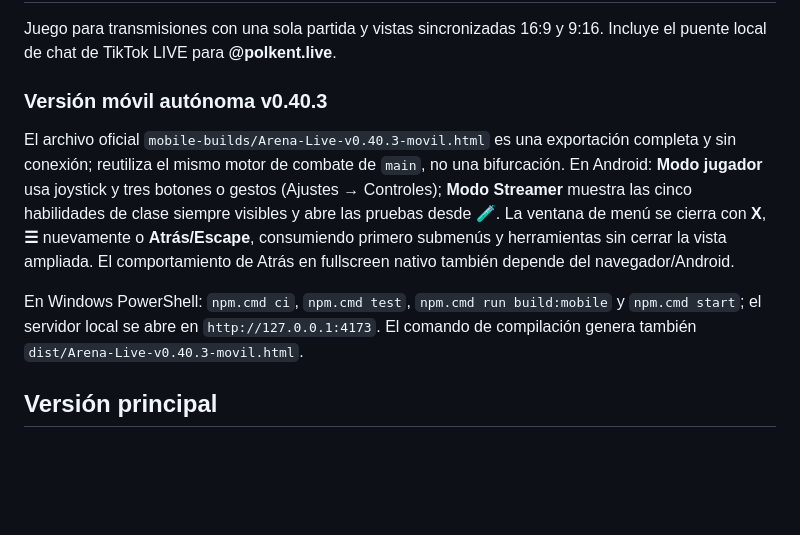
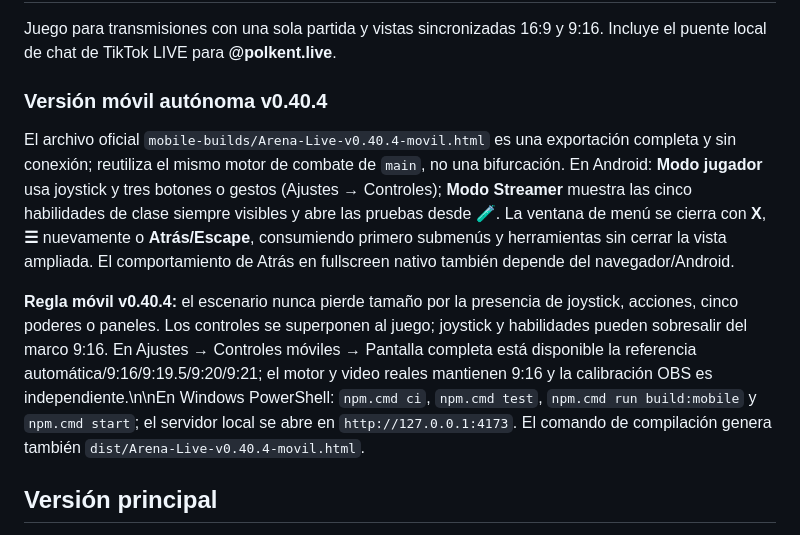
Before and after one commit to PoldKent/arena-live, a Markdown page: README.md, the part around the change. GitHub-like rendering; blank space fills up the shorter version.

Commit message:
docs(release): record v0.40.4 never-shrink mobile interface and fullscreen formats

```diff
--- a/README.md
+++ b/README.md
@@ -3,11 +3,11 @@
 Juego para transmisiones con una sola partida y vistas sincronizadas 16:9 y 9:16. Incluye el puente local de chat de TikTok LIVE para **@polkent.live**.
 
 
-### Versión móvil autónoma v0.40.3
+### Versión móvil autónoma v0.40.4
 
-El archivo oficial `mobile-builds/Arena-Live-v0.40.3-movil.html` es una exportación completa y sin conexión; reutiliza el mismo motor de combate de `main`, no una bifurcación. En Android: **Modo jugador** usa joystick y tres botones o gestos (Ajustes → Controles); **Modo Streamer** muestra las cinco habilidades de clase siempre visibles y abre las pruebas desde 🧪. La ventana de menú se cierra con **X**, **☰** nuevamente o **Atrás/Escape**, consumiendo primero submenús y herramientas sin cerrar la vista ampliada. El comportamiento de Atrás en fullscreen nativo también depende del navegador/Android.
+El archivo oficial `mobile-builds/Arena-Live-v0.40.4-movil.html` es una exportación completa y sin conexión; reutiliza el mismo motor de combate de `main`, no una bifurcación. En Android: **Modo jugador** usa joystick y tres botones o gestos (Ajustes → Controles); **Modo Streamer** muestra las cinco habilidades de clase siempre visibles y abre las pruebas desde 🧪. La ventana de menú se cierra con **X**, **☰** nuevamente o **Atrás/Escape**, consumiendo primero submenús y herramientas sin cerrar la vista ampliada. El comportamiento de Atrás en fullscreen nativo también depende del navegador/Android.
 
-En Windows PowerShell: `npm.cmd ci`, `npm.cmd test`, `npm.cmd run build:mobile` y `npm.cmd start`; el servidor local se abre en `http://127.0.0.1:4173`. El comando de compilación genera también `dist/Arena-Live-v0.40.3-movil.html`.
+**Regla móvil v0.40.4:** el escenario nunca pierde tamaño por la presencia de joystick, acciones, cinco poderes o paneles. Los controles se superponen al juego; joystick y habilidades pueden sobresalir del marco 9:16. En Ajustes → Controles móviles → Pantalla completa está disponible la referencia automática/9:16/9:19.5/9:20/9:21; el motor y video reales mantienen 9:16 y la calibración OBS es independiente.\n\nEn Windows PowerShell: `npm.cmd ci`, `npm.cmd test`, `npm.cmd run build:mobile` y `npm.cmd start`; el servidor local se abre en `http://127.0.0.1:4173`. El comando de compilación genera también `dist/Arena-Live-v0.40.4-movil.html`.
 
 ## Versión principal
 
```
